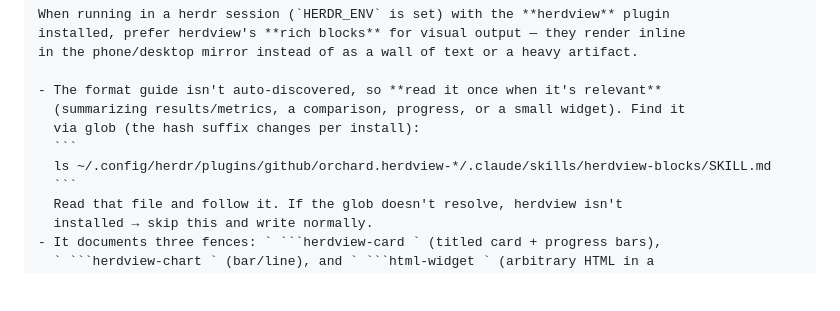
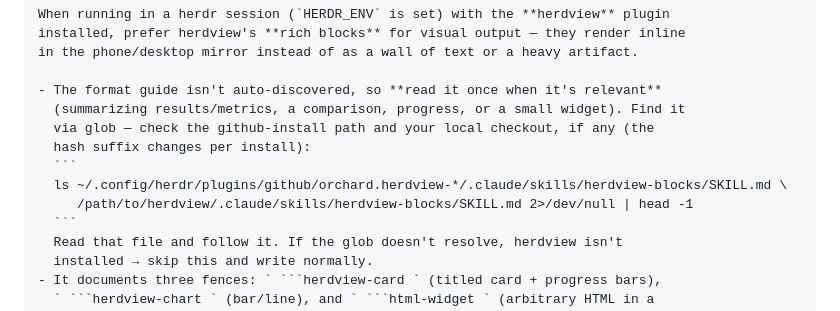
Before and after one commit to Orchard-Robotics/herdview, a Markdown page: README.md, the part around the change. GitHub-like rendering; blank space fills up the shorter version.

Commit message:
docs(README): CLAUDE.md snippet checks both github-install and local-checkout paths for the skill
Co-Authored-By: Claude Opus 4.8 (1M context) <noreply@anthropic.com>

````diff
--- a/README.md
+++ b/README.md
@@ -157,9 +157,11 @@ in the phone/desktop mirror instead of as a wall of text or a heavy artifact.
 
 - The format guide isn't auto-discovered, so **read it once when it's relevant**
   (summarizing results/metrics, a comparison, progress, or a small widget). Find it
-  via glob (the hash suffix changes per install):
+  via glob — check the github-install path and your local checkout, if any (the
+  hash suffix changes per install):
   ```
-  ls ~/.config/herdr/plugins/github/orchard.herdview-*/.claude/skills/herdview-blocks/SKILL.md
+  ls ~/.config/herdr/plugins/github/orchard.herdview-*/.claude/skills/herdview-blocks/SKILL.md \
+     /path/to/herdview/.claude/skills/herdview-blocks/SKILL.md 2>/dev/null | head -1
   ```
   Read that file and follow it. If the glob doesn't resolve, herdview isn't
   installed → skip this and write normally.
````
